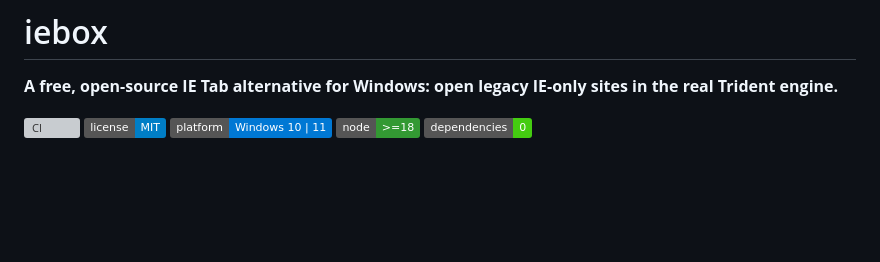
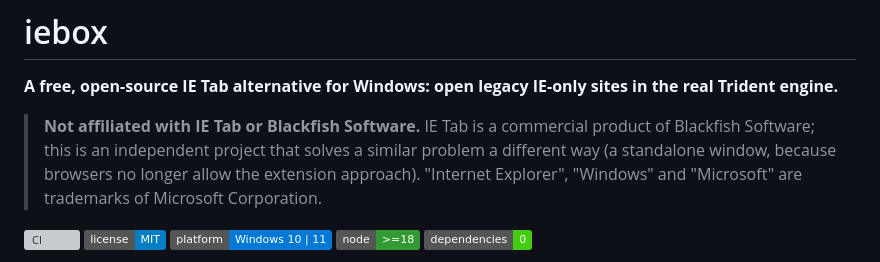
Before and after one commit to arifs122/iebox, a Markdown page: README.md, the part around the change. Rendered like a GitHub page; badges without logos; blank space fills up the shorter version; grey boxes are pictures that could not be loaded.

```diff
--- a/README.md
+++ b/README.md
@@ -1,6 +1,12 @@
 # iebox
 
 **A free, open-source IE Tab alternative for Windows: open legacy IE-only sites in the real Trident engine.**
+
+> **Not affiliated with IE Tab or Blackfish Software.** IE Tab is a commercial
+> product of Blackfish Software; this is an independent project that solves a
+> similar problem a different way (a standalone window, because browsers no
+> longer allow the extension approach). "Internet Explorer", "Windows" and
+> "Microsoft" are trademarks of Microsoft Corporation.
 
 [![CI](https://github.com/arifs122/iebox/actions/workflows/ci.yml/badge.svg)](https://github.com/arifs122/iebox/actions/workflows/ci.yml)
 [![License: MIT](https://img.shields.io/badge/license-MIT-blue.svg)](LICENSE)
```
Also changed, not shown: CODE_OF_CONDUCT.md (+6 -0 lines).
